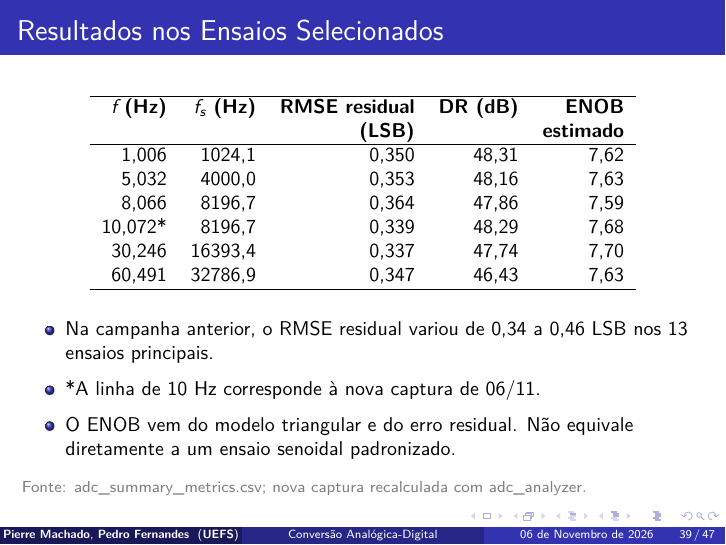
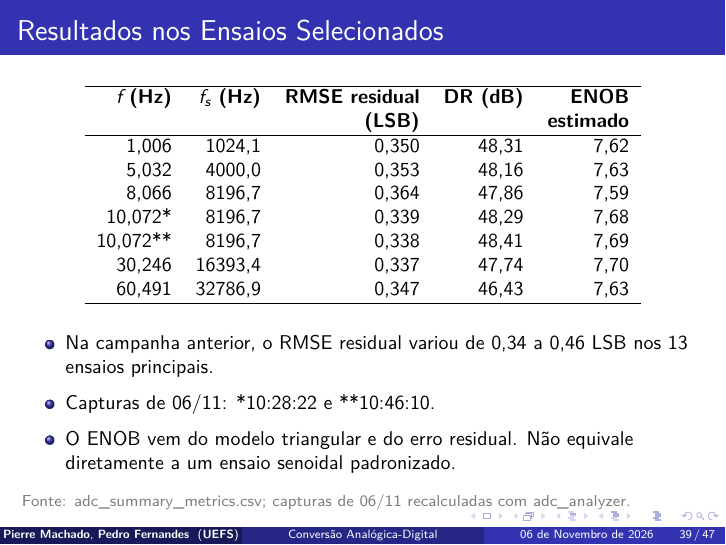
Before and after one commit to pierremachado/pbl2-pds, LaTeX slides (docs/presentation/main.tex, which reads docs/presentation/resultados/discussao.tex): page 39 of 47. The pictures show the PDF file docs/presentation/main.pdf that the author committed with the source.

Commit message:
Inclui repetição do ensaio de 10 Hz

```diff
--- a/docs/presentation/resultados/discussao.tex
+++ b/docs/presentation/resultados/discussao.tex
@@ -9,16 +9,17 @@
 5,032 & 4000,0 & 0,353 & 48,16 & 7,63\\
 8,066 & 8196,7 & 0,364 & 47,86 & 7,59\\
 10,072* & 8196,7 & 0,339 & 48,29 & 7,68\\
+10,072** & 8196,7 & 0,338 & 48,41 & 7,69\\
 30,246 & 16393,4 & 0,337 & 47,74 & 7,70\\
 60,491 & 32786,9 & 0,347 & 46,43 & 7,63\\\hline
 \end{tabular}
 \end{center}
 \begin{itemize}
 \item Na campanha anterior, o RMSE residual variou de 0,34 a 0,46 LSB nos 13 ensaios principais.
-\item *A linha de 10 Hz corresponde à nova captura de 06/11.
+\item Capturas de 06/11: *10:28:22 e **10:46:10.
 \item O ENOB vem do modelo triangular e do erro residual. Não equivale diretamente a um ensaio senoidal padronizado.
 \end{itemize}
-\pblfonte{adc\_summary\_metrics.csv; nova captura recalculada com adc\_analyzer.}
+\pblfonte{adc\_summary\_metrics.csv; capturas de 06/11 recalculadas com adc\_analyzer.}
 \end{frame}
 
 \begin{frame}{Contraexemplo: Saturação da Entrada}
```
Also changed, not shown: docs/presentation/README.md, docs/presentation/main.pdf.
